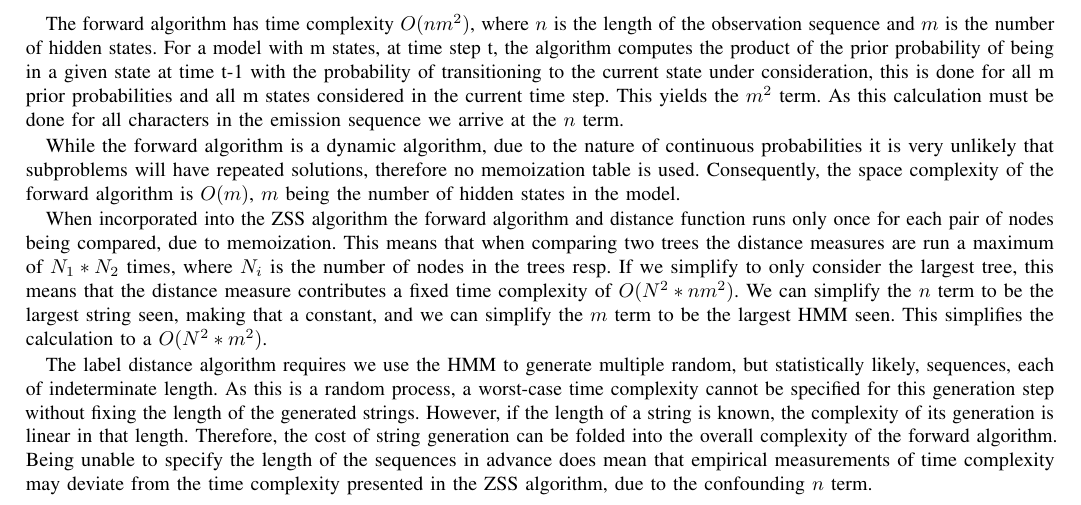
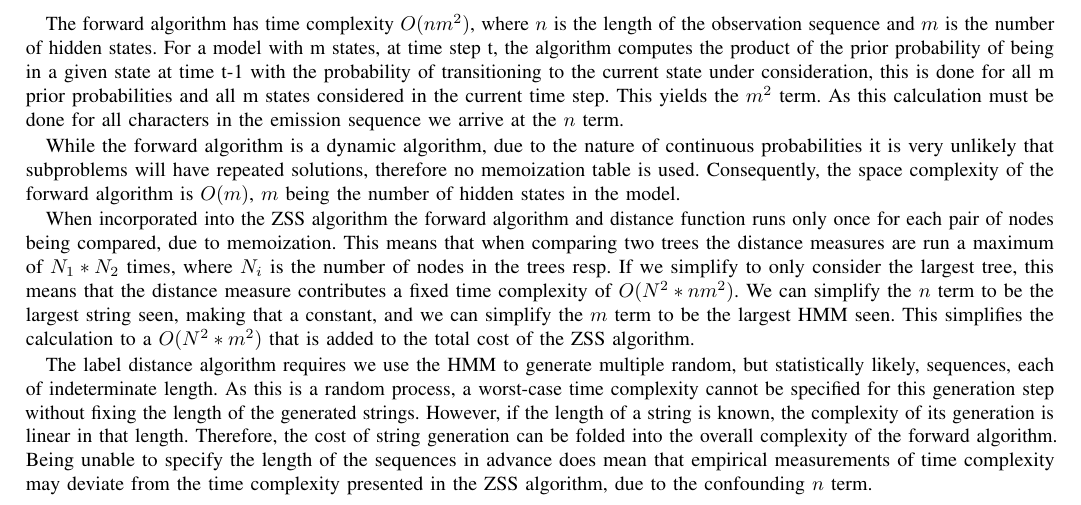
Before and after one commit to BRichli/RNACompare, a LaTeX paper (TexPaper/paper.tex, which reads TexPaper/Analasys.tex): part of page 4 of 7, cut so that both start at the same text. Compiled offline with pdfLaTeX; a missing font is replaced by an installed copy or a similar font; a LaTeX package or settings file that is missing is left out.

Commit message:
clarification in analasys

```diff
--- a/TexPaper/Analasys.tex
+++ b/TexPaper/Analasys.tex
@@ -39,7 +39,7 @@ When incorporated into the ZSS algorithm the forward algorithm and distance func
 This means that when comparing two trees the distance measures are run a maximum of $N_1*N_2$ times, where $N_i$ is the number of
 nodes in the trees resp. If we simplify to only consider the largest tree, this means that the distance measure contributes a fixed time complexity of $O(N^2*nm^2)$. We can simplify
 the $n$ term to be the largest string seen, making that a constant, and we can simplify the $m$ term to be the largest HMM seen.
-This simplifies the calculation to a $O(N^2*m^2)$.
+This simplifies the calculation to a $O(N^2*m^2)$ that is added to the total cost of the ZSS algorithm.
 
 The label distance algorithm requires we use the HMM to generate multiple random, but statistically likely, sequences, each of
 indeterminate length. As this is a random process, a worst-case time complexity cannot
```
